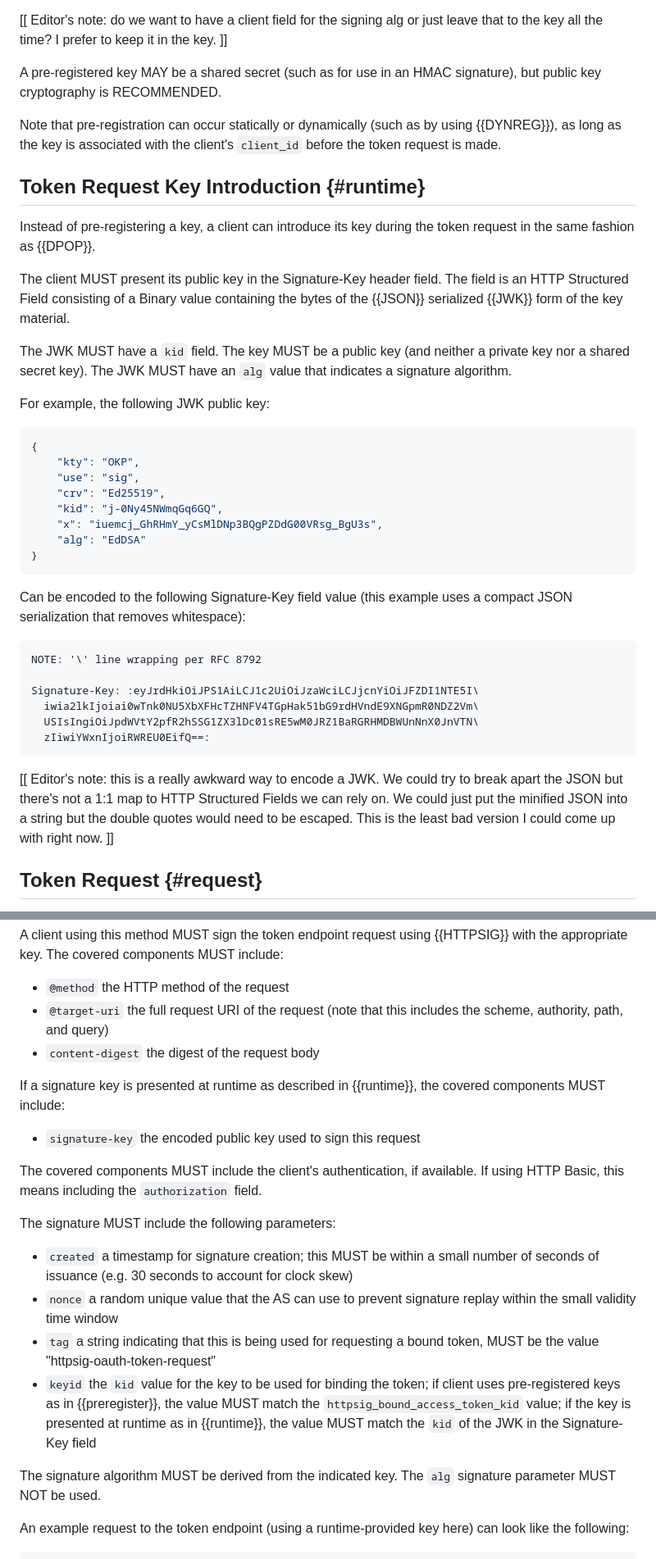
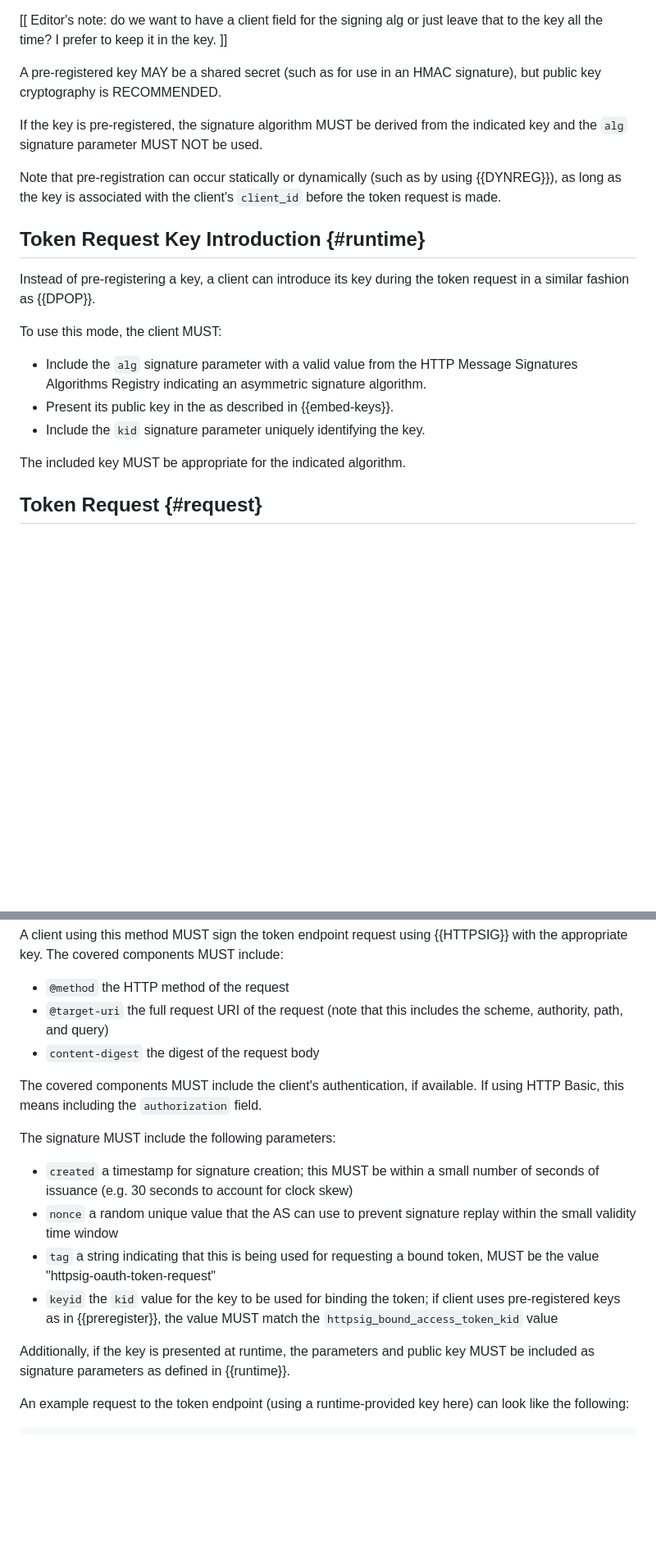
Before and after one commit to jricher/draft-richer-oauth-httpsig, a Markdown page: draft-richer-oauth-httpsig.md, 2 parts joined by grey strips. Shown at 82% size. GitHub-like rendering; blank space fills up the shorter version.

```diff
--- a/draft-richer-oauth-httpsig.md
+++ b/draft-richer-oauth-httpsig.md
@@ -95,41 +96,21 @@ A client pre-registering its keys for {{HTTPSIG}} binding MUST include the key i
 
 A pre-registered key MAY be a shared secret (such as for use in an HMAC signature), but public key cryptography is RECOMMENDED.
 
+If the key is pre-registered, the signature algorithm MUST be derived from the indicated key and the `alg` signature parameter MUST NOT be used.
+
 Note that pre-registration can occur statically or dynamically (such as by using {{DYNREG}}), as long as the key is associated with the client's `client_id` before the token request is made.
 
 ## Token Request Key Introduction {#runtime}
 
-Instead of pre-registering a key, a client can introduce its key during the token request in the same fashion as {{DPOP}}.
+Instead of pre-registering a key, a client can introduce its key during the token request in a similar fashion as {{DPOP}}.
 
-The client MUST present its public key in the Signature-Key header field. The field is an HTTP Structured Field consisting of a Binary value containing the bytes of the {{JSON}} serialized {{JWK}} form of the key material.
+To use this mode, the client MUST:
 
-The JWK MUST have a `kid` field. The key MUST be a public key (and neither a private key nor a shared secret key). The JWK MUST have an `alg` value that indicates a signature algorithm.
+* Include the `alg` signature parameter with a valid value from the HTTP Message Signatures Algorithms Registry indicating an asymmetric signature algorithm.
+* Present its public key in the as described in {{embed-keys}}.
+* Include the `kid` signature parameter uniquely identifying the key.
 
-For example, the following JWK public key:
-
-~~~ json
-{
-    "kty": "OKP",
-    "use": "sig",
-    "crv": "Ed25519",
-    "kid": "j-0Ny45NWmqGq6GQ",
-    "x": "iuemcj_GhRHmY_yCsMlDNp3BQgPZDdG00VRsg_BgU3s",
-    "alg": "EdDSA"
-}
-~~~
-
-Can be encoded to the following Signature-Key field value (this example uses a compact JSON serialization that removes whitespace):
-
-~~~
-NOTE: '\' line wrapping per RFC 8792
-
-Signature-Key: :eyJrdHkiOiJPS1AiLCJ1c2UiOiJzaWciLCJjcnYiOiJFZDI1NTE5I\
-  iwia2lkIjoiai0wTnk0NU5XbXFHcTZHNFV4TGpHak51bG9rdHVndE9XNGpmR0NDZ2Vm\
-  USIsIngiOiJpdWVtY2pfR2hSSG1ZX3lDc01sRE5wM0JRZ1BaRGRHMDBWUnNnX0JnVTN\
-  zIiwiYWxnIjoiRWREU0EifQ==:
-~~~
-
-\[\[ Editor's note: this is a really awkward way to encode a JWK. We could try to break apart the JSON but there's not a 1:1 map to HTTP Structured Fields we can rely on. We could just put the minified JSON into a string but the double quotes would need to be escaped. This is the least bad version I could come up with right now. \]\]
+The included key MUST be appropriate for the indicated algorithm.
 
 ## Token Request {#request}
 
@@ -158,10 +139,6 @@ A client using this method MUST sign the token endpoint request using {{HTTPSIG}
 - `@target-uri` the full request URI of the request (note that this includes the scheme, authority, path, and query)
 - `content-digest` the digest of the request body
 
-If a signature key is presented at runtime as described in {{runtime}}, the covered components MUST include:
-
-- `signature-key` the encoded public key used to sign this request
-
 The covered components MUST include the client's authentication, if available. If using HTTP Basic, this means including the `authorization` field.
 
 The signature MUST include the following parameters:
@@ -169,9 +146,9 @@ The signature MUST include the following parameters:
 - `created` a timestamp for signature creation; this MUST be within a small number of seconds of issuance (e.g. 30 seconds to account for clock skew)
 - `nonce` a random unique value that the AS can use to prevent signature replay within the small validity time window
 - `tag` a string indicating that this is being used for requesting a bound token, MUST be the value "httpsig-oauth-token-request"
-- `keyid` the `kid` value for the key to be used for binding the token; if client uses pre-registered keys as in {{preregister}}, the value MUST match the `httpsig_bound_access_token_kid` value; if the key is presented at runtime as in {{runtime}}, the value MUST match the `kid` of the JWK in the Signature-Key field
+- `keyid` the `kid` value for the key to be used for binding the token; if client uses pre-registered keys as in {{preregister}}, the value MUST match the `httpsig_bound_access_token_kid` value
 
-The signature algorithm MUST be derived from the indicated key. The `alg` signature parameter MUST NOT be used.
+Additionally, if the key is presented at runtime, the parameters and public key MUST be included as signature parameters as defined in {{runtime}}.
 
 An example request to the token endpoint (using a runtime-provided key here) can look like the following:
 
```
Also changed, not shown: other parts of draft-richer-oauth-httpsig.md (+29 -0 lines).
